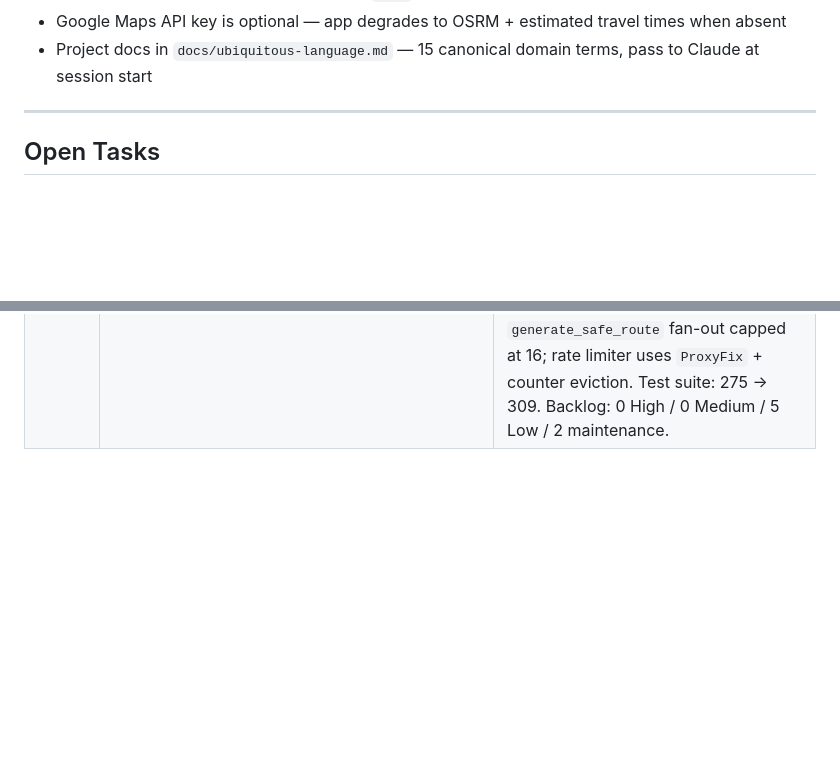
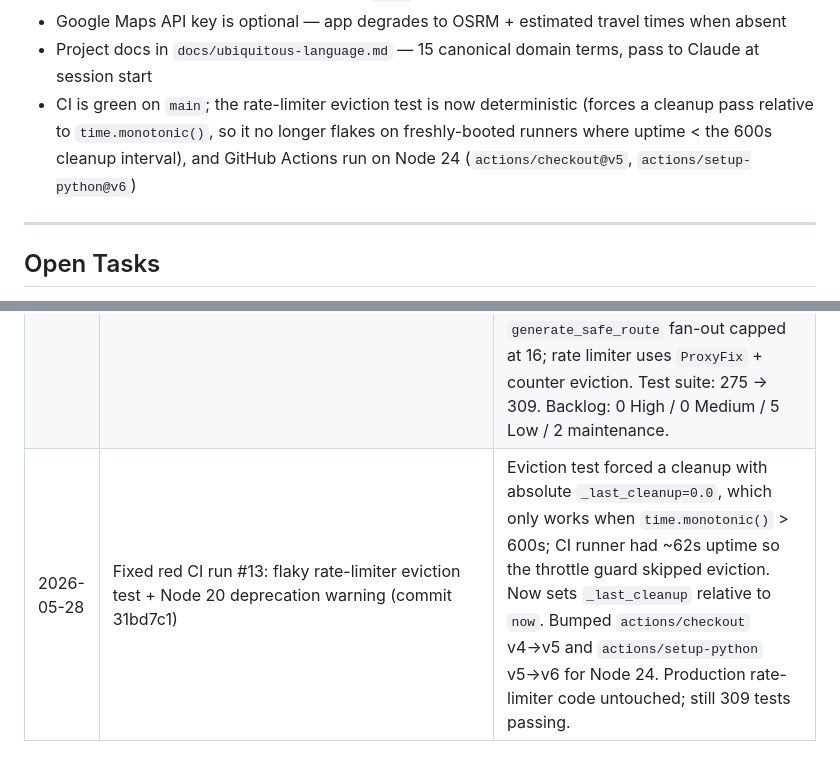
Before and after one commit to HarryLynn-afk/SafeDriveBKK, a Markdown page: CLAUDE.md, 2 parts joined by grey strips. Rendered like a GitHub page; blank space fills up the shorter version.

Commit message:
/end-session: log CI fix (flaky eviction test + Node 24 actions)
Co-Authored-By: Claude Opus 4.7 <noreply@anthropic.com>

```diff
--- a/CLAUDE.md
+++ b/CLAUDE.md
@@ -138,6 +138,7 @@ scripts/
 - Deployed/targeted for **Render** (Gunicorn, `PORT` env var set automatically)
 - Google Maps API key is optional — app degrades to OSRM + estimated travel times when absent
 - Project docs in `docs/ubiquitous-language.md` — 15 canonical domain terms, pass to Claude at session start
+- CI is green on `main`; the rate-limiter eviction test is now deterministic (forces a cleanup pass relative to `time.monotonic()`, so it no longer flakes on freshly-booted runners where uptime < the 600s cleanup interval), and GitHub Actions run on Node 24 (`actions/checkout@v5`, `actions/setup-python@v6`)
 
 ---
 
@@ -212,3 +213,4 @@ Ranked from a full-codebase senior review on 2026-05-28 (18 runtime modules read
 | 2026-05-28 | /improve-codebase-architecture + /tdd — closed the High: extracted `compare_predictions_payload(lat, lon)` to `src/risk.py`; added 6 boundary tests in `test_risk.py::TestComparePredictionsPayload` | `/api/compare-predictions` handler is now a thin wrapper; no blueprint branches on `USE_ML`/`ml_predictor` anymore. Standalone fn over `RiskPredictor` method (preserves the `USE_ML` gate). Mutation-tested the gate. Test suite: 220 → 226. Phase 1 re-scan surfaced a new Low (`/api/nlp/ml-metrics` file I/O); 3 Lows now open, 0 High/Medium. |
 | 2026-05-28 | Full-codebase senior review (18 runtime modules read in full) → ranked 14-item backlog. Closed all 3 High + fixed `chatbot_data_processor` `zones_affected` bug | Single-sourced grid constants into `config.py` (`DEGREES_PER_KM`/`CELL_SIZE_DEG`, 8 files) + deduped `latlon_to_grid_id`; added `RiskPredictor` tests; centralized `GROQ_API_KEY`/`PORT`/`LOG_*` into `config.py` (no `os.getenv` outside config). Offline scripts use a `try/except ImportError` config-import shim. Test suite: 226 → 275. |
 | 2026-05-28 | /tdd — backfilled data-pipeline + guardrail coverage; closed all 4 Medium | Added tests for `chatbot_groq` guardrails (25), `grid_aggregation` (16), `feature_engineering` (12), `rate_limit` (5). Fixed a zero-area grid-cell bug in `create_grid_cells` (count-based edges). Named risk-scoring constants + shared `AVG_SPEED_KMH`; OSRM failures now logged; `generate_safe_route` fan-out capped at 16; rate limiter uses `ProxyFix` + counter eviction. Test suite: 275 → 309. Backlog: 0 High / 0 Medium / 5 Low / 2 maintenance. |
+| 2026-05-28 | Fixed red CI run #13: flaky rate-limiter eviction test + Node 20 deprecation warning (commit 31bd7c1) | Eviction test forced a cleanup with absolute `_last_cleanup=0.0`, which only works when `time.monotonic()` > 600s; CI runner had ~62s uptime so the throttle guard skipped eviction. Now sets `_last_cleanup` relative to `now`. Bumped `actions/checkout` v4→v5 and `actions/setup-python` v5→v6 for Node 24. Production rate-limiter code untouched; still 309 tests passing. |
```
